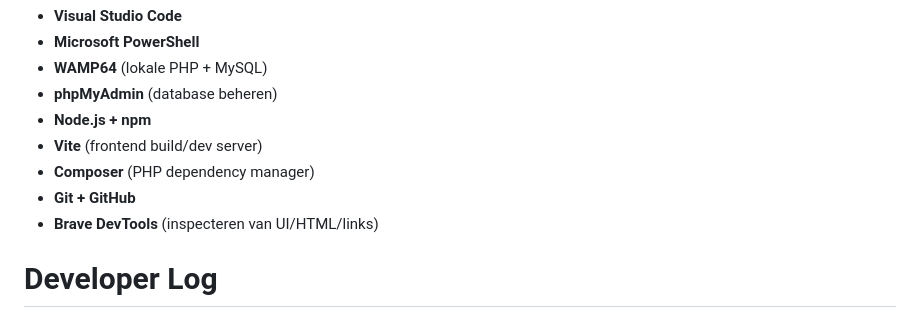
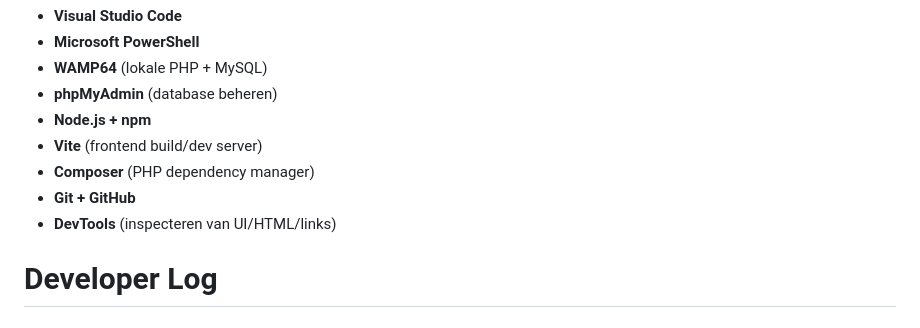
Before and after one commit to PascalVuong/webwinkel-laravel, a Markdown page: readme.md, the part around the change. Rendered like a GitHub page.

Commit message:
README aangepast

```diff
--- a/readme.md
+++ b/readme.md
@@ -169,7 +169,7 @@ We bouwen features in slices, zodat elke feature compleet werkt:
 - **Vite** (frontend build/dev server)
 - **Composer** (PHP dependency manager)
 - **Git + GitHub**
-- **Brave DevTools** (inspecteren van UI/HTML/links)
+- **DevTools** (inspecteren van UI/HTML/links)
 
 # Developer Log
 ## 20/12/2025
```
